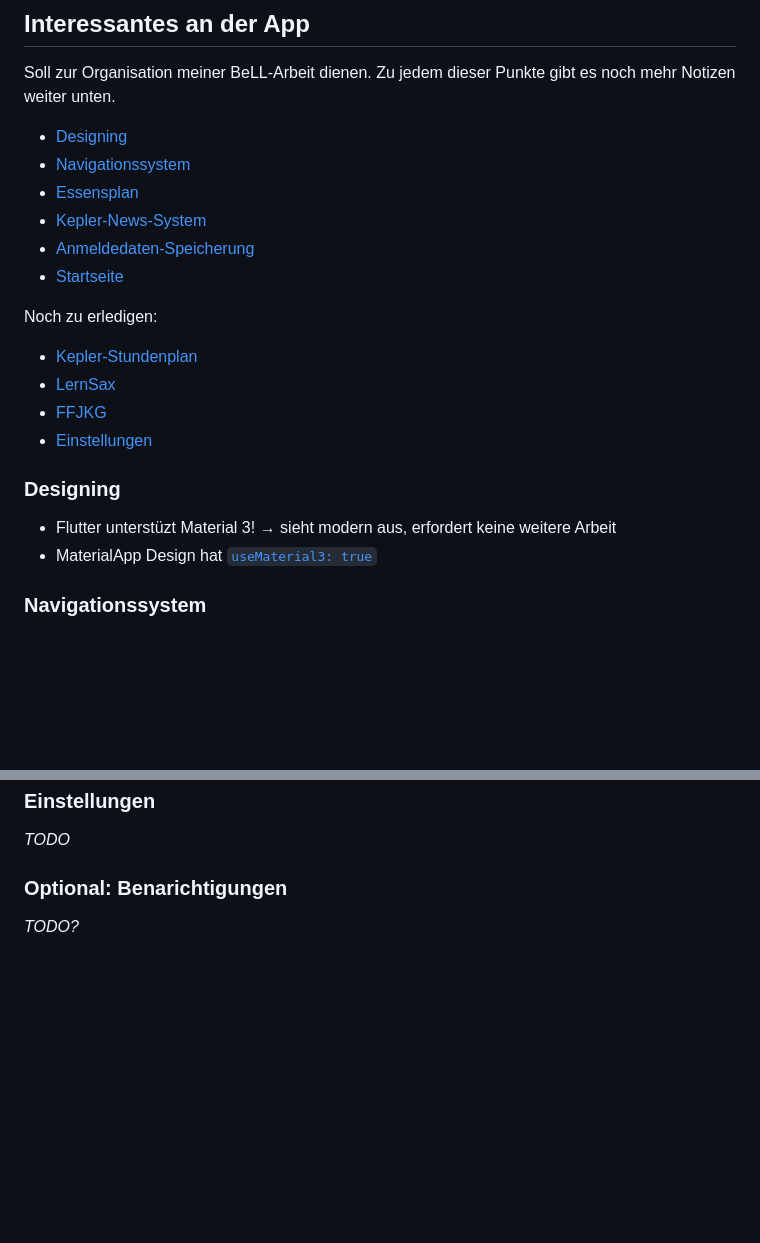
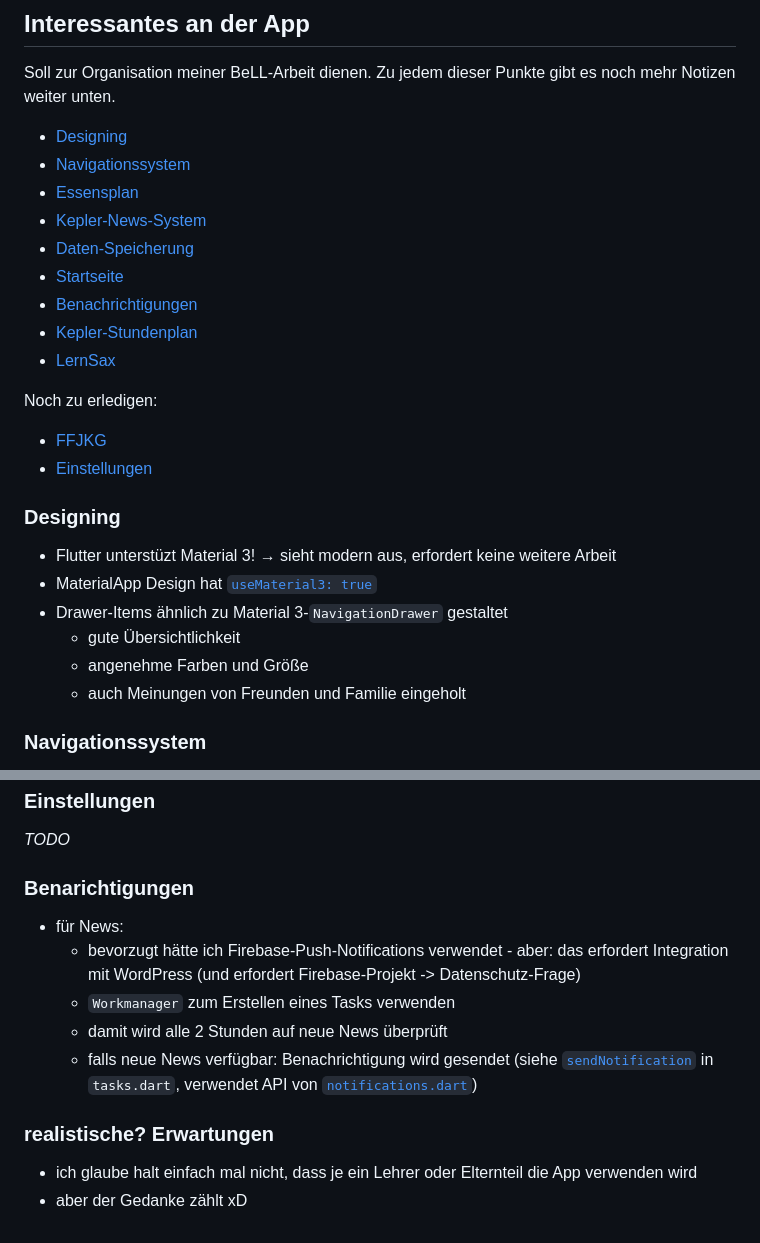
Before and after one commit to AntonioAlbt/kepler_app, a Markdown page: notes.md, 2 parts joined by grey strips. Rendered like a GitHub page; blank space fills up the shorter version.

```diff
--- a/notes.md
+++ b/notes.md
@@ -7,13 +7,14 @@ Zu jedem dieser Punkte gibt es noch mehr Notizen weiter unten.
 - [Navigationssystem](#navigationssystem)
 - [Essensplan](#essensplan)
 - [Kepler-News-System](#kepler-news-system)
-- [Anmeldedaten-Speicherung](#anmeldedaten-speicherung)
+- [Daten-Speicherung](#daten-speicherung)
 - [Startseite](#startseite)
+- [Benachrichtigungen](#benarichtigungen)
+- [Kepler-Stundenplan](#kepler-stundenplan)
+- [LernSax](#lernsax)
 
 Noch zu erledigen:
 
-- [Kepler-Stundenplan](#kepler-stundenplan)
-- [LernSax](#lernsax)
 - [FFJKG](#ffjkg)
 - [Einstellungen](#einstellungen)
 
@@ -21,6 +22,10 @@ Noch zu erledigen:
 
 - Flutter unterstüzt Material 3! → sieht modern aus, erfordert keine weitere Arbeit
 - MaterialApp Design hat [`useMaterial3: true`](https://github.com/Gamer153/kepler_app/blob/3634ace5014b236d26bf24d50520c9c2f1c6f587/lib/main.dart#L66)
+- Drawer-Items ähnlich zu Material 3-`NavigationDrawer` gestaltet
+  - gute Übersichtlichkeit
+  - angenehme Farben und Größe
+  - auch Meinungen von Freunden und Familie eingeholt
 
 ### Navigationssystem
 
@@ -86,6 +130,15 @@ Noch zu erledigen:
 
 *TODO*
 
-### Optional: Benarichtigungen
+### Benarichtigungen
 
-*TODO?*
+- für News:
+  - bevorzugt hätte ich Firebase-Push-Notifications verwendet - aber: das erfordert Integration mit WordPress (und erfordert Firebase-Projekt -> Datenschutz-Frage)
+  - `Workmanager` zum Erstellen eines Tasks verwenden
+  - damit wird alle 2 Stunden auf neue News überprüft
+  - falls neue News verfügbar: Benachrichtigung wird gesendet (siehe [`sendNotification`](https://github.com/Gamer153/kepler_app/blob/3634ace5014b236d26bf24d50520c9c2f1c6f587/lib/libs/tasks.dart#L57-L65) in `tasks.dart`, verwendet API von [`notifications.dart`](https://github.com/Gamer153/kepler_app/blob/3634ace5014b236d26bf24d50520c9c2f1c6f587/lib/libs/notifications.dart))
+
+### realistische? Erwartungen
+
+- ich glaube halt einfach mal nicht, dass je ein Lehrer oder Elternteil die App verwenden wird
+- aber der Gedanke zählt xD
```
Also changed, not shown: other parts of notes.md (+49 -10 lines).
